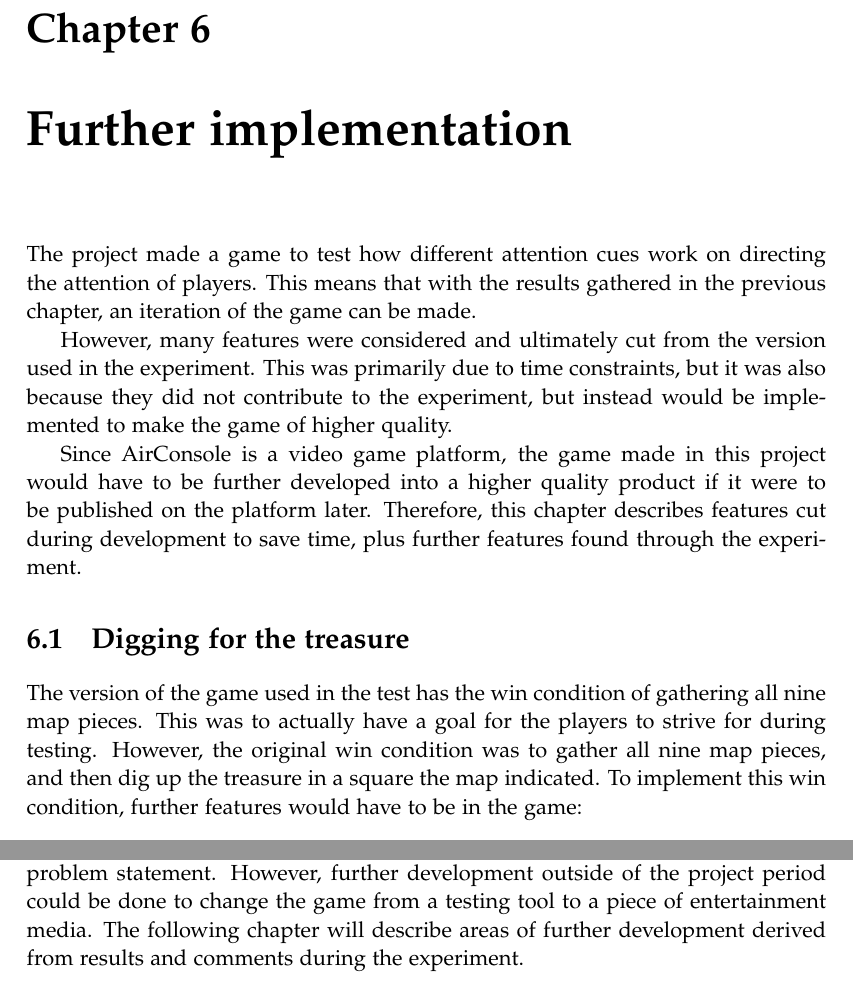
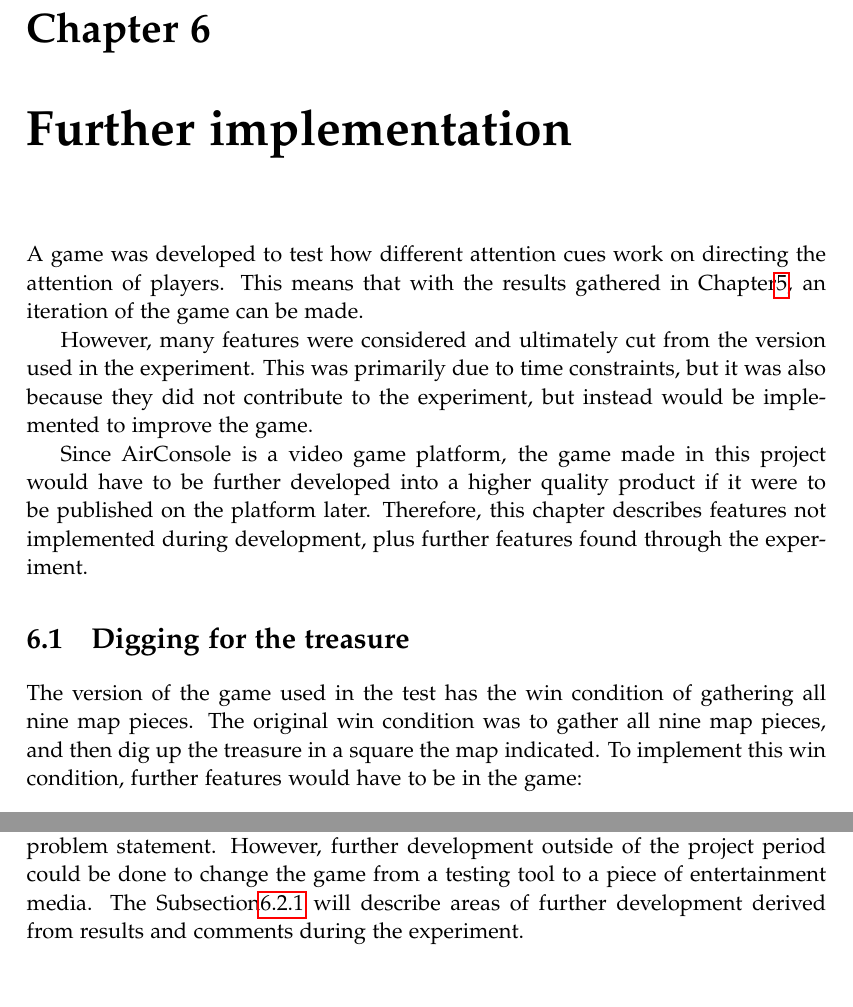
Before and after one commit to kaas-/CommandAndCupcakes, a LaTeX thesis (Portfolio/master.tex, which reads Portfolio/sections/furtherImplementation.tex): two parts of pages 55 and 57 of 59, joined at a grey line, cut so that both start at the same text. Compiled offline with pdfLaTeX.

Commit message:
Did revision of the chapter.

```diff
--- a/Portfolio/sections/furtherImplementation.tex
+++ b/Portfolio/sections/furtherImplementation.tex
@@ -1,13 +1,13 @@
 \chapter{Further implementation}\label{ch:further_implementation}
-The project made a game to test how different attention cues work on directing the attention of players. This means that with the results gathered in the previous chapter, an iteration of the game can be made.
+A game was developed to test how different attention cues work on directing the attention of players. This means that with the results gathered in Chapter\ref{ch:EvalResults}, an iteration of the game can be made.
 
-However, many features were considered and ultimately cut from the version used in the experiment. This was primarily due to time constraints, but it was also because they did not contribute to the experiment, but instead would be implemented to make the game of higher quality.
+However, many features were considered and ultimately cut from the version used in the experiment. This was primarily due to time constraints, but it was also because they did not contribute to the experiment, but instead would be implemented to improve the game.
 
-Since AirConsole is a video game platform, the game made in this project would have to be further developed into a higher quality product if it were to be published on the platform later. Therefore, this chapter describes features cut during development to save time, plus further features found through the experiment.
+Since AirConsole is a video game platform, the game made in this project would have to be further developed into a higher quality product if it were to be published on the platform later. Therefore, this chapter describes features not implemented during development, plus further features found through the experiment.
 
 \section{Digging for the treasure}\label{sec:digging}
-The version of the game used in the test has the win condition of gathering all nine map pieces. This was to actually have a goal for the players to strive for during testing.
-However, the original win condition was to gather all nine map pieces, and then dig up the treasure in a square the map indicated. To implement this win condition, further features would have to be in the game:
+The version of the game used in the test has the win condition of gathering all nine map pieces.
+The original win condition was to gather all nine map pieces, and then dig up the treasure in a square the map indicated. To implement this win condition, further features would have to be in the game:
 \begin{itemize}
 \item Functionality to determine where the treasure is buried
 \item A treasure map, split into pieces
@@ -36,7 +36,7 @@ The dig action did not require you to have all the map pieces in order to start
 This win condition would increase the match length, as it is adding more tasks to do for the individual player on top of what they are already supposed to do. This means that to keep the matches short, fewer map pieces should be collected to get the final map. This way, the game is supposed to be played across multiple matches to find a final winner. Playtesting would be needed in order to find the proper balance between map piece amount needed and the match length.
 
 \section{Game changes from results}\label{sec:changes_from_results}
-The game's current state of implementation is a tool to be used to investigate the problem statement. However, further development outside of the project period could be done to change the game from a testing tool to a piece of entertainment media. The following chapter will describe areas of further development derived from results and comments during the experiment.
+The game's current state of implementation is a tool to be used to investigate the problem statement. However, further development outside of the project period could be done to change the game from a testing tool to a piece of entertainment media. The Subsection\ref{sub:turn_order} will describe areas of further development derived from results and comments during the experiment.
 
 \subsection{Turn order}\label{sub:turn_order}
 The current turn order is randomly determined at the start of each round. This design decision was directly tied to the experiment so people had to pay attention at all times on the game if players did not want to miss something.
```
Also changed, not shown: Portfolio/sections/furtherImplementation.tex (2 more changed lines).
